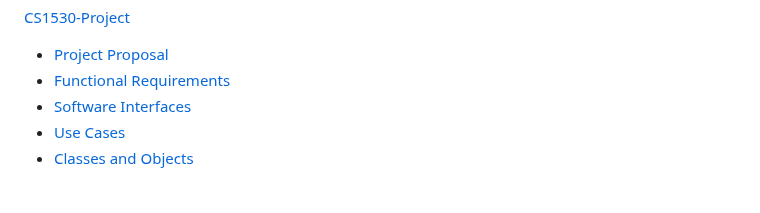
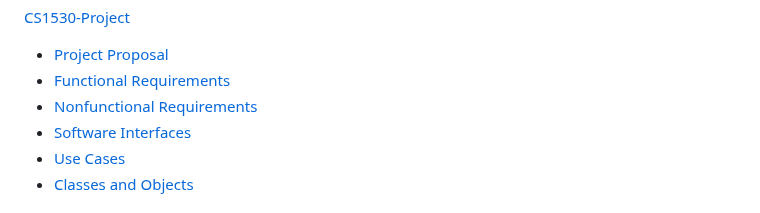
Before and after one commit to markkraus/Travel-Budget-Pro, a Markdown page: README.md, the part around one of its changes. Drawn GitHub-style.

```diff
--- a/README.md
+++ b/README.md
@@ -1,6 +1,7 @@
 [CS1530-Project](#cs1530-project)
   * [Project Proposal](#project-proposal)
   * [Functional Requirements](#functional-requirements)
+  * [Nonfunctional Requirements](#nonfunctional-requirements)
   * [Software Interfaces](#software-interfaces)
   * [Use Cases](#use-cases)
   * [Classes and Objects](#classes-and-objects)
```
Also changed, not shown: other parts of README.md (+6 -2 lines).
